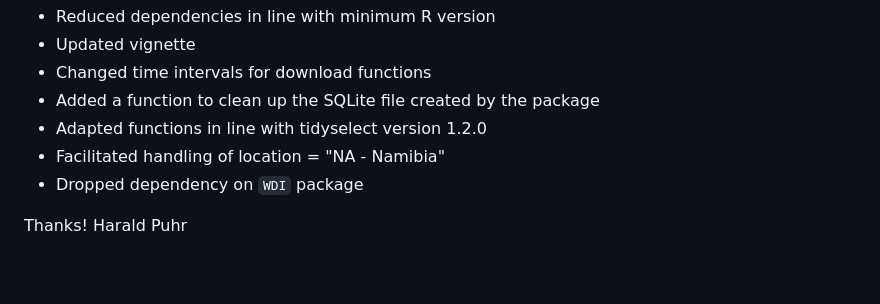
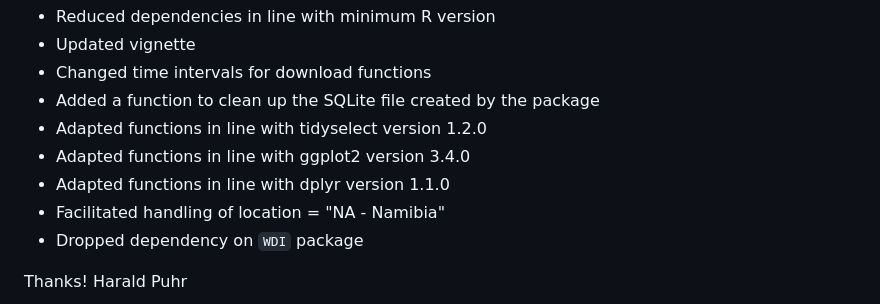
Before and after one commit to ha-pu/globaltrends, a Markdown page: cran-comments.md, the part around the change. Rendered like a GitHub page; blank space fills up the shorter version.

```diff
--- a/cran-comments.md
+++ b/cran-comments.md
@@ -86,6 +86,8 @@ In this resubmission of the globaltrends package I have made the following updat
 * Changed time intervals for download functions
 * Added a function to clean up the SQLite file created by the package
 * Adapted functions in line with tidyselect version 1.2.0
+* Adapted functions in line with ggplot2 version 3.4.0
+* Adapted functions in line with dplyr version 1.1.0
 * Facilitated handling of location = "NA - Namibia"
 * Dropped dependency on `WDI` package
 
```
